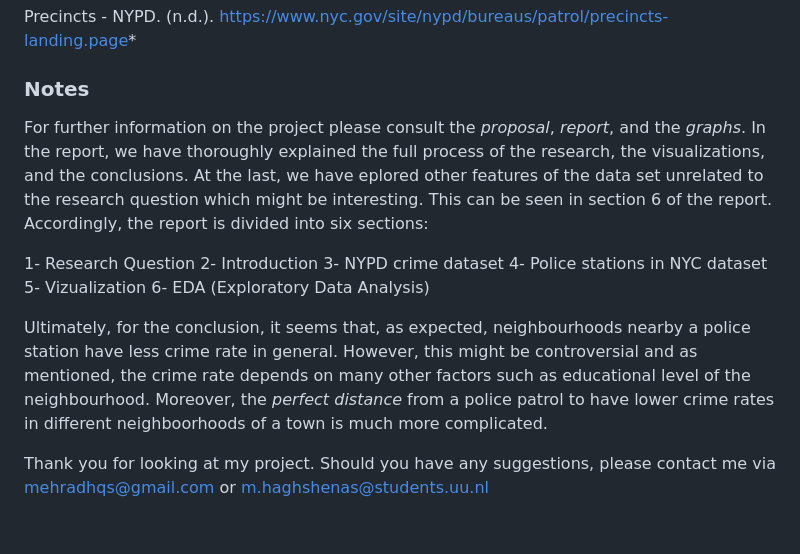
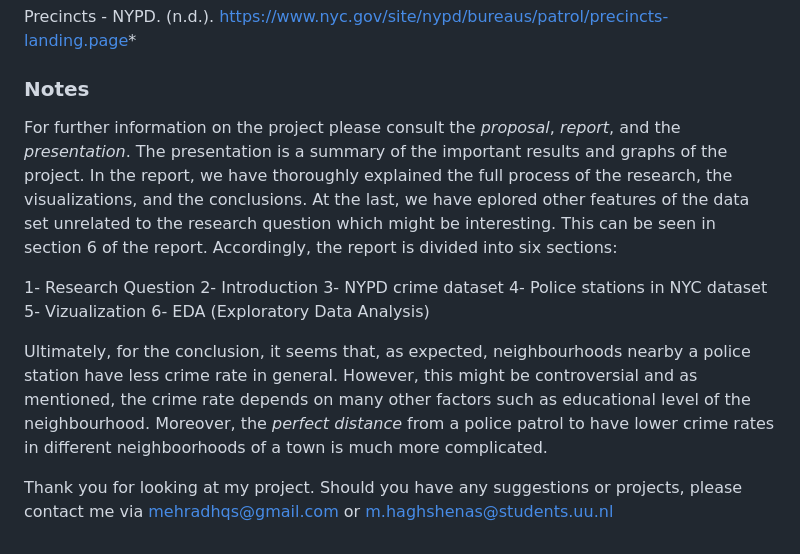
Before and after one commit to mehrad31415/DATA-SCIENCE-2, a Markdown page: README.md, the part around the change. Rendered like a GitHub page.

```diff
--- a/README.md
+++ b/README.md
@@ -42,7 +42,7 @@ Precincts - NYPD. (n.d.). https://www.nyc.gov/site/nypd/bureaus/patrol/precincts
 
 ### Notes
 
-For further information on the project please consult the *proposal*, *report*, and the *graphs*. In the report, we have thoroughly explained the full process of the research, the visualizations, and the conclusions. At the last, we have eplored other features of the data set unrelated to the research question which might be interesting. This can be seen in section 6 of the report. Accordingly, the report is divided into six sections:
+For further information on the project please consult the *proposal*, *report*, and the *presentation*. The presentation is a summary of the important results and graphs of the project. In the report, we have thoroughly explained the full process of the research, the visualizations, and the conclusions. At the last, we have eplored other features of the data set unrelated to the research question which might be interesting. This can be seen in section 6 of the report. Accordingly, the report is divided into six sections:
 
 1- Research Question
 2- Introduction
@@ -53,4 +53,4 @@ For further information on the project please consult the *proposal*, *report*,
 
 Ultimately, for the conclusion, it seems that, as expected, neighbourhoods nearby a police station have less crime rate in general. However, this might be controversial and as mentioned, the crime rate depends on many other factors such as educational level of the neighbourhood. Moreover, the *perfect distance* from a police patrol to have lower crime rates in different neighboorhoods of a town is much more complicated.
 
-Thank you for looking at my project. Should you have any suggestions, please contact me via mehradhqs@gmail.com or m.haghshenas@students.uu.nl
+Thank you for looking at my project. Should you have any suggestions or projects, please contact me via mehradhqs@gmail.com or m.haghshenas@students.uu.nl
```
